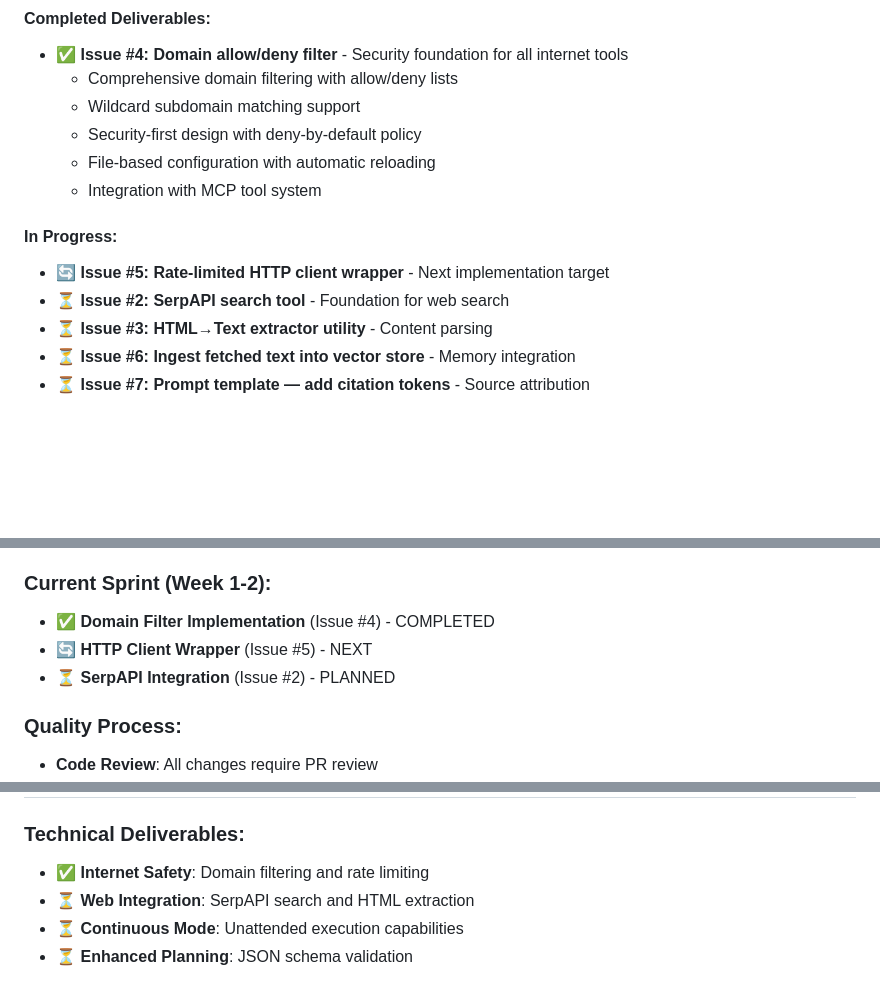
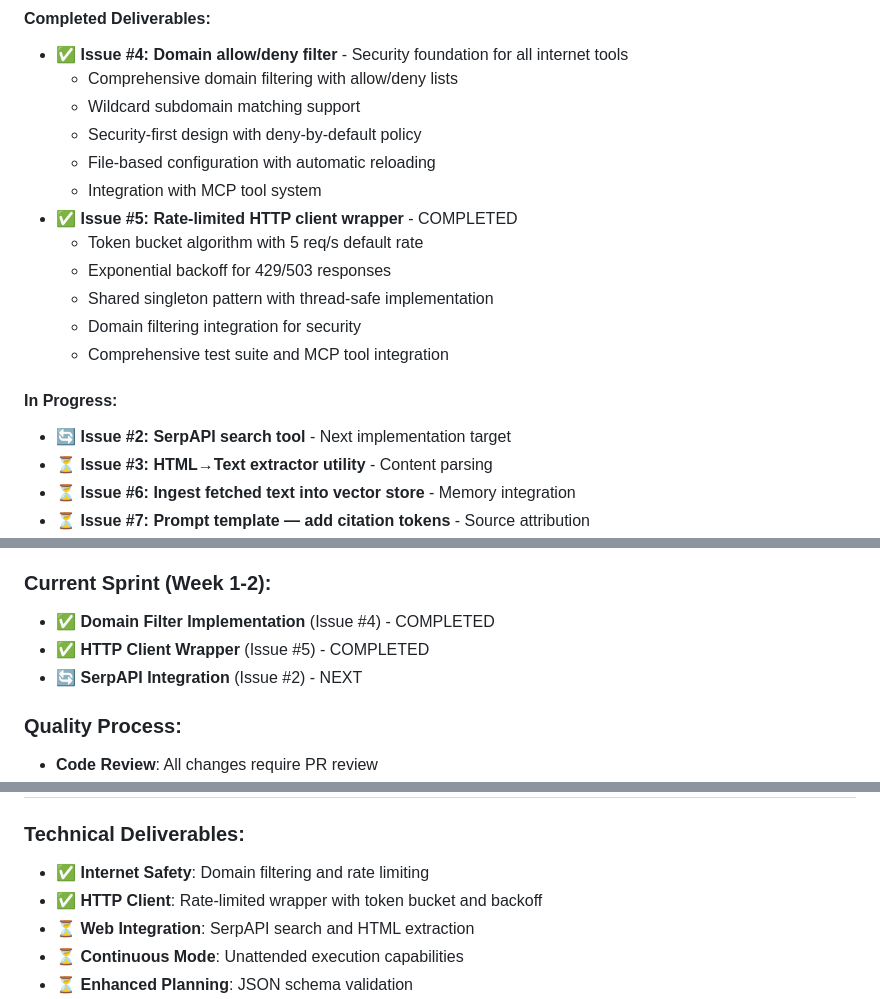
Before and after one commit to e3brown-rba/ikoma-ai, a Markdown page: PHASE_2_SUMMARY.md, 3 parts joined by grey strips. Drawn GitHub-style; blank space fills up the shorter version.

Commit message:
Update documentation for Issue #5 completion
- Mark Issue #5 as COMPLETED in TODO.md and PHASE_2_SUMMARY.md
- Update Epic E-01 progress with detailed completion notes
- Mark Issue #2 (SerpAPI) as NEXT implementation target
- Update current sprint status and technical deliverables
- Document token bucket algorithm, 429/503 backoff, and singleton pattern

```diff
--- a/PHASE_2_SUMMARY.md
+++ b/PHASE_2_SUMMARY.md
@@ -16,10 +16,15 @@ Phase 2 delivers enhanced autonomy and internet integration capabilities, buildi
   - Security-first design with deny-by-default policy
   - File-based configuration with automatic reloading
   - Integration with MCP tool system
+- ✅ **Issue #5: Rate-limited HTTP client wrapper** - COMPLETED
+  - Token bucket algorithm with 5 req/s default rate
+  - Exponential backoff for 429/503 responses
+  - Shared singleton pattern with thread-safe implementation
+  - Domain filtering integration for security
+  - Comprehensive test suite and MCP tool integration
 
 #### **In Progress:**
-- 🔄 **Issue #5: Rate-limited HTTP client wrapper** - Next implementation target
-- ⏳ **Issue #2: SerpAPI search tool** - Foundation for web search
+- 🔄 **Issue #2: SerpAPI search tool** - Next implementation target
 - ⏳ **Issue #3: HTML→Text extractor utility** - Content parsing
 - ⏳ **Issue #6: Ingest fetched text into vector store** - Memory integration
 - ⏳ **Issue #7: Prompt template — add citation tokens** - Source attribution
@@ -170,8 +175,8 @@ retrieve_memory → plan → execute → reflect → {plan|store_memory}
 
 ### **Current Sprint (Week 1-2):**
 - ✅ **Domain Filter Implementation** (Issue #4) - COMPLETED
-- 🔄 **HTTP Client Wrapper** (Issue #5) - NEXT
-- ⏳ **SerpAPI Integration** (Issue #2) - PLANNED
+- ✅ **HTTP Client Wrapper** (Issue #5) - COMPLETED
+- 🔄 **SerpAPI Integration** (Issue #2) - NEXT
 
 ### **Quality Process:**
 - **Code Review**: All changes require PR review
@@ -185,6 +190,7 @@ retrieve_memory → plan → execute → reflect → {plan|store_memory}
 
 ### **Technical Deliverables:**
 - ✅ **Internet Safety**: Domain filtering and rate limiting
+- ✅ **HTTP Client**: Rate-limited wrapper with token bucket and backoff
 - ⏳ **Web Integration**: SerpAPI search and HTML extraction
 - ⏳ **Continuous Mode**: Unattended execution capabilities
 - ⏳ **Enhanced Planning**: JSON schema validation
```
Also changed, not shown: TODO.md (+7 -2 lines).
